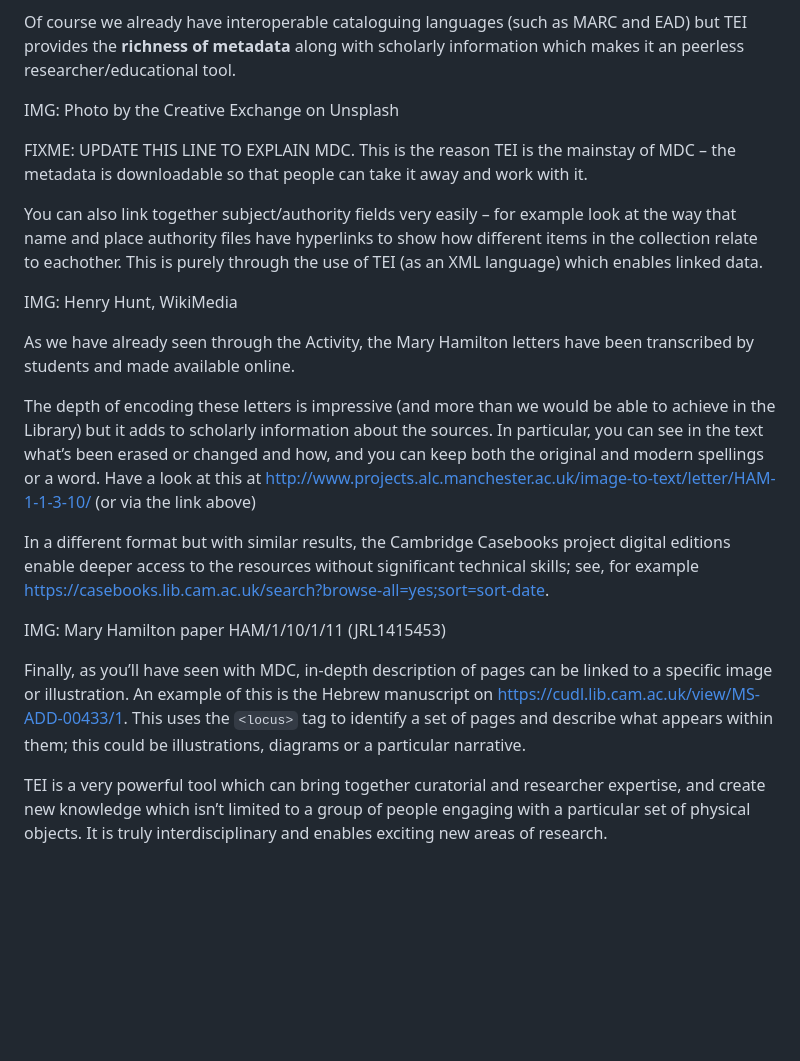
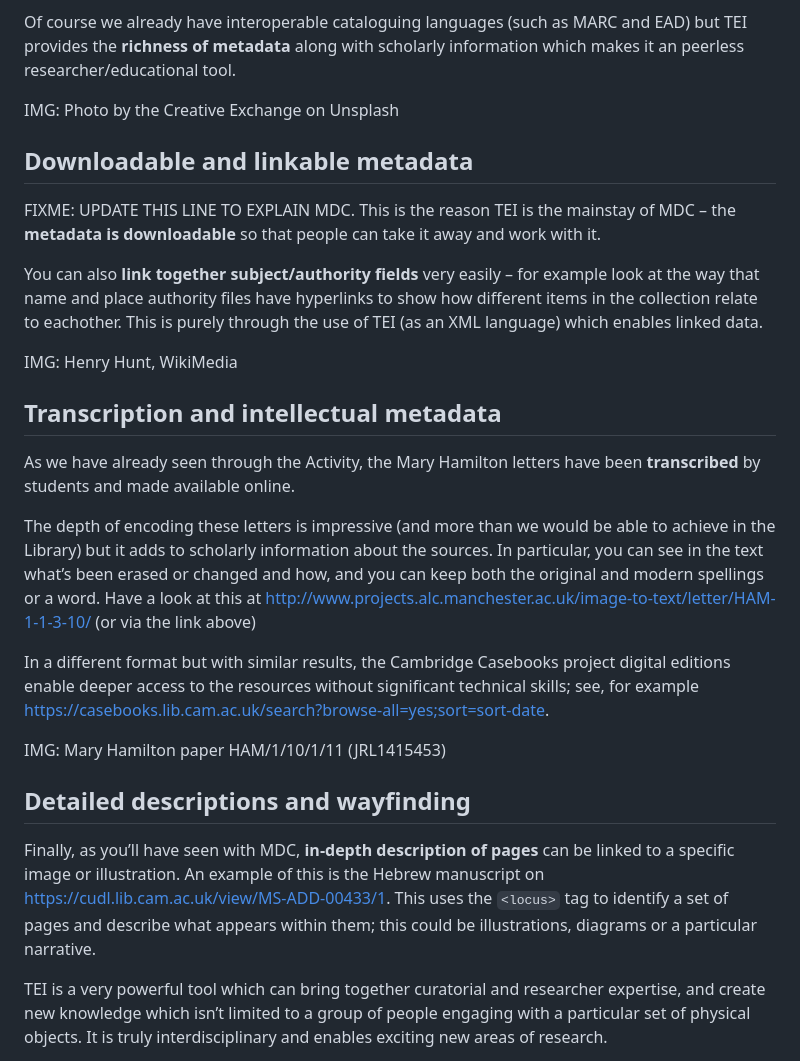
Before and after one commit to anenadic/tei-xml, a Markdown page: episodes/01-introduction.md, the part around one of its changes. Drawn GitHub-style; blank space fills up the shorter version.

```diff
--- a/episodes/01-introduction.md
+++ b/episodes/01-introduction.md
@@ -179,14 +211,16 @@ Of course we already have interoperable cataloguing languages (such as MARC and
 
 IMG: Photo by the Creative Exchange on Unsplash
 
+## Downloadable and linkable metadata
 FIXME: UPDATE THIS LINE TO EXPLAIN MDC.
-This is the reason TEI is the mainstay of MDC – the metadata is downloadable so that people can take it away and work with it.
+This is the reason TEI is the mainstay of MDC – the **metadata is downloadable** so that people can take it away and work with it.
 
-You can also link together subject/authority fields very easily – for example look at the way that name and place authority files have hyperlinks to show how different items in the collection relate to eachother. This is purely through the use of TEI (as an XML language) which enables linked data.
+You can also **link together subject/authority fields** very easily – for example look at the way that name and place authority files have hyperlinks to show how different items in the collection relate to eachother. This is purely through the use of TEI (as an XML language) which enables linked data.
 
 IMG: Henry Hunt, WikiMedia
 
-As we have already seen through the Activity, the Mary Hamilton letters have been transcribed by students and made available online.
+## Transcription and intellectual metadata
+As we have already seen through the Activity, the Mary Hamilton letters have been **transcribed** by students and made available online.
 
 The depth of encoding these letters is impressive (and more than we would be able to achieve in the Library) but it adds to scholarly information about the sources. In particular, you can see in the text what’s been erased or changed and how, and you can keep both the original and modern spellings or a word. Have a look at this at http://www.projects.alc.manchester.ac.uk/image-to-text/letter/HAM-1-1-3-10/ (or via the link above)
 
@@ -194,7 +228,8 @@ In a different format but with similar results, the Cambridge Casebooks project
 
 IMG: Mary Hamilton paper HAM/1/10/1/11 (JRL1415453)
 
-Finally, as you’ll have seen with MDC, in-depth description of pages can be linked to a specific image or illustration. An example of this is the Hebrew manuscript on https://cudl.lib.cam.ac.uk/view/MS-ADD-00433/1. This uses the `<locus>` tag to identify a set of pages and describe what appears within them; this could be illustrations, diagrams or a particular narrative.
+## Detailed descriptions and wayfinding
+Finally, as you’ll have seen with MDC, **in-depth description of pages** can be linked to a specific image or illustration. An example of this is the Hebrew manuscript on https://cudl.lib.cam.ac.uk/view/MS-ADD-00433/1. This uses the `<locus>` tag to identify a set of pages and describe what appears within them; this could be illustrations, diagrams or a particular narrative.
 
 TEI is a very powerful tool which can bring together curatorial and researcher expertise, and create new knowledge which isn’t limited to a group of people engaging with a particular set of physical objects. It is truly interdisciplinary and enables exciting new areas of research.
 
```
Also changed, not shown: other parts of episodes/01-introduction.md (+40 -7 lines), index.md (+6 -2 lines), fig/tei-logo.png (added).
